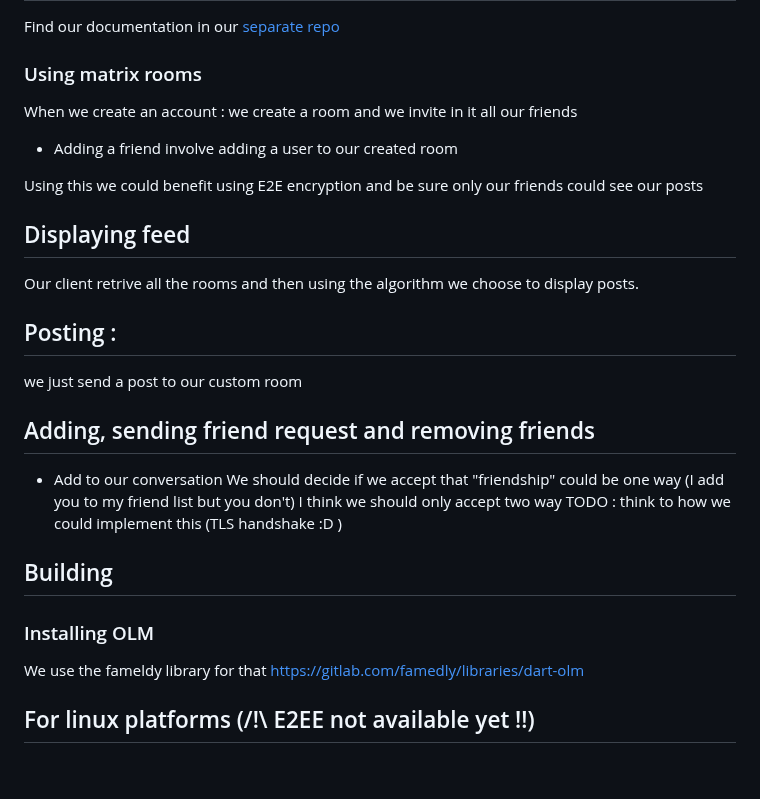
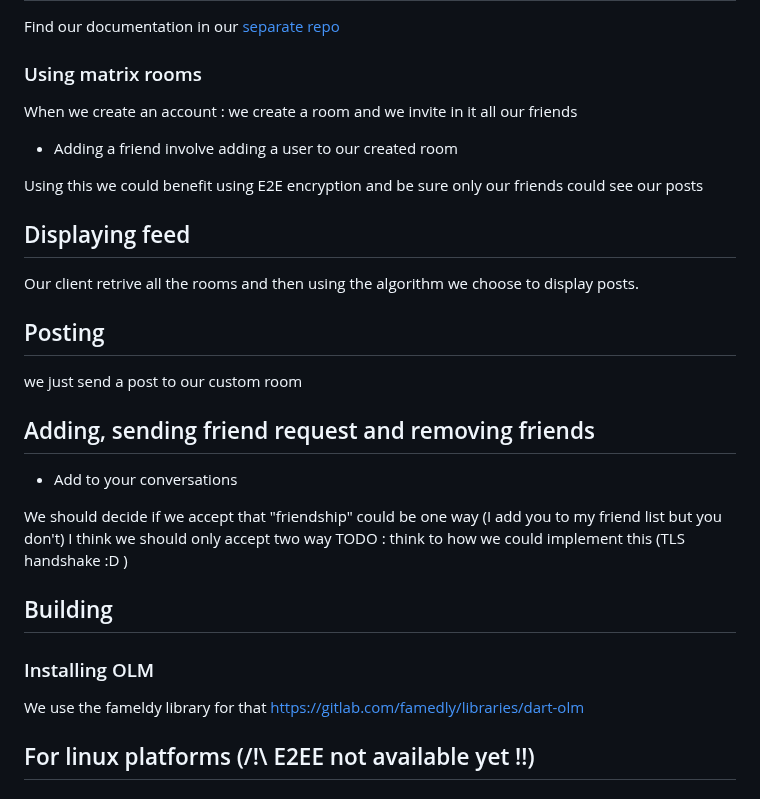
Before and after one commit to henri2h/PIAF, a Markdown page: README.md, the part around one of its changes. Drawn GitHub-style; blank space fills up the shorter version.

```diff
--- a/README.md
+++ b/README.md
@@ -79,20 +87,25 @@ Connect people without sacrifying privacy.
 Find our documentation in our [separate repo](https://gitlab.com/minestrix/minestrix-doc)
 
 ### Using matrix rooms
+
 When we create an account : we create a room and we invite in it all our friends
+
 * Adding a friend involve adding a user to our created room
 
 Using this we could benefit using E2E encryption and be sure only our friends could see our posts
 
+## Displaying feed
 
-## Displaying feed
 Our client retrive all the rooms and then using the algorithm we choose to display posts.
 
-## Posting :
+## Posting
+
 we just send a post to our custom room
 
 ## Adding, sending friend request and removing friends
-* Add to our conversation
+
+* Add to your conversations
+
 We should decide if we accept that "friendship" could be one way (I add you to my friend list but you don't)
 I think we should only accept two way
 TODO : think to how we could implement this (TLS handshake :D )
@@ -101,7 +114,7 @@ TODO : think to how we could implement this (TLS handshake :D )
 
 ### Installing OLM
 
-We use the fameldy library for that https://gitlab.com/famedly/libraries/dart-olm
+We use the fameldy library for that [https://gitlab.com/famedly/libraries/dart-olm](https://gitlab.com/famedly/libraries/dart-olm)
 
 ## For linux platforms (/!\ E2EE not available yet !!)
 
```
Also changed, not shown: other parts of README.md (+11 -3 lines), readmeassets/chatsVue.png (added), readmeassets/feedVue.png (added), readmeassets/friendsVue.png (added), readmeassets/userVue.png (added).
